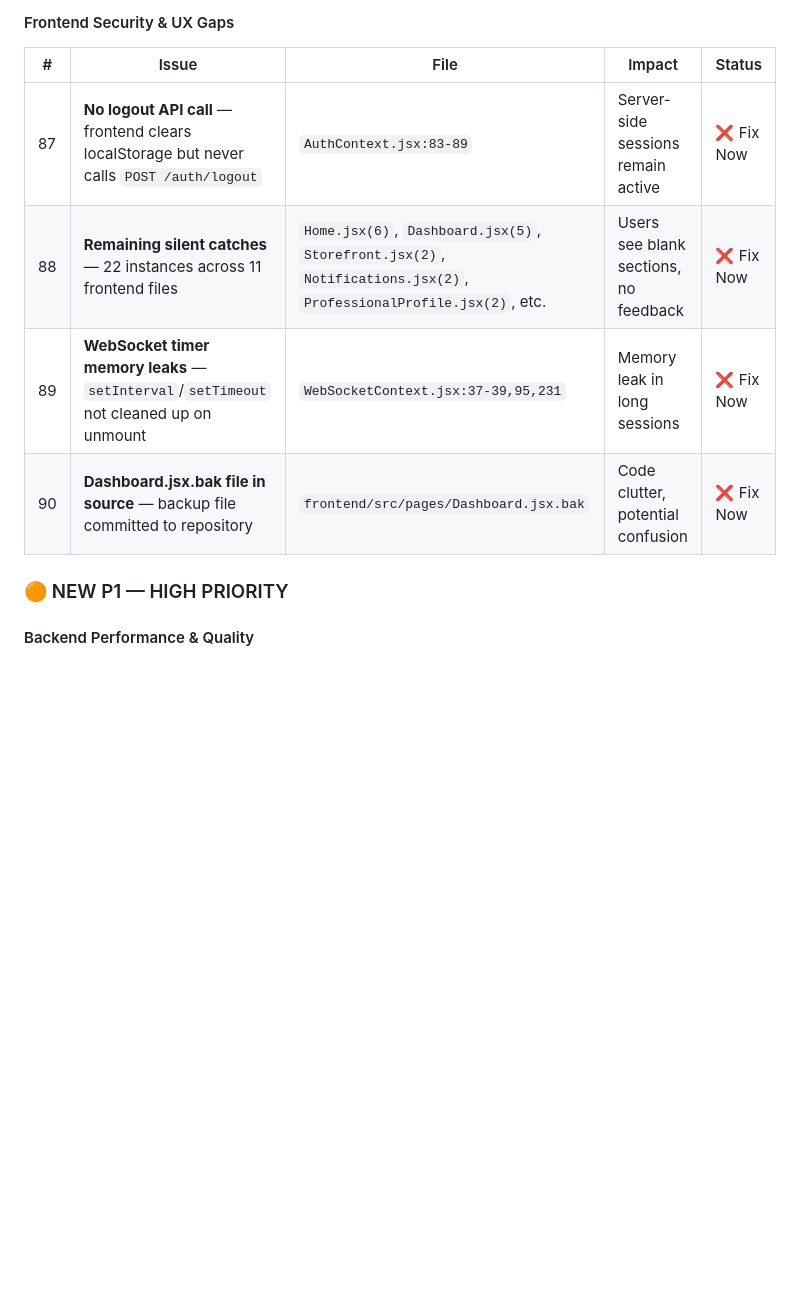
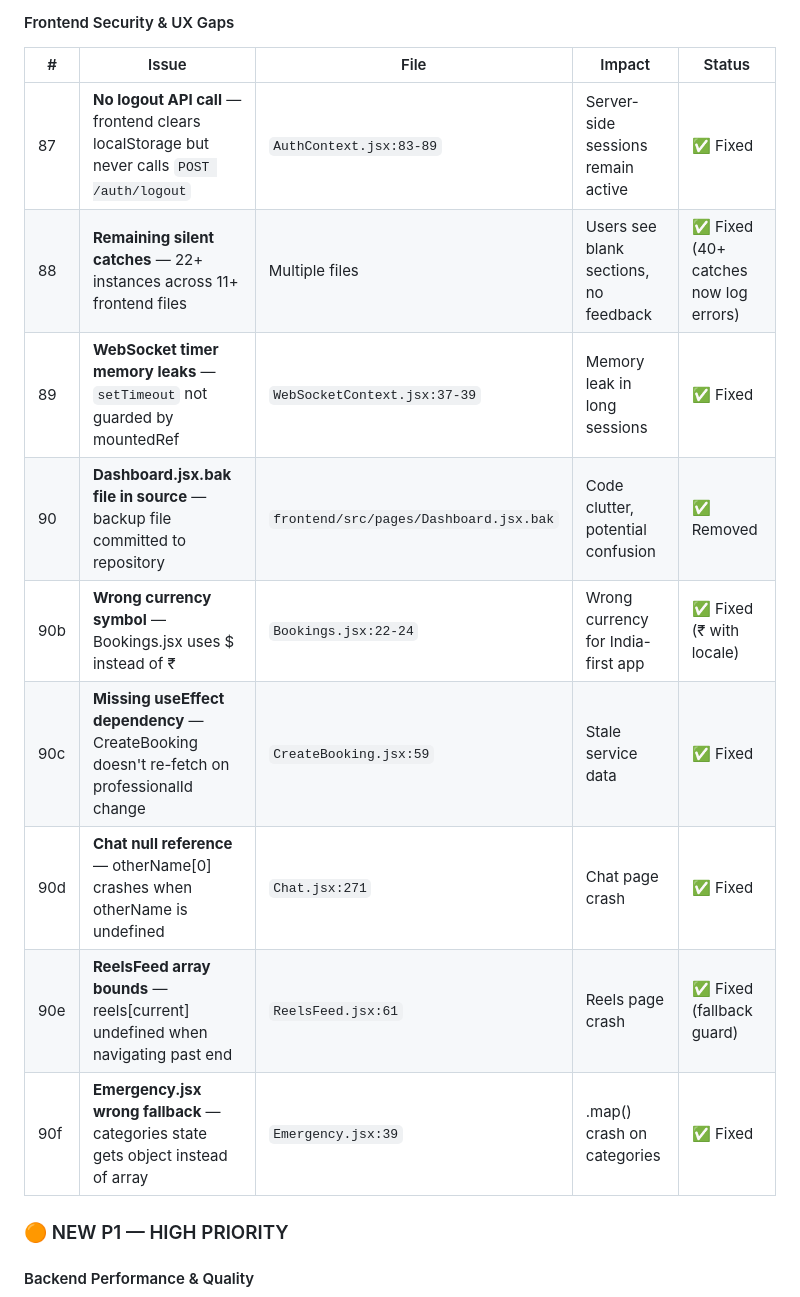
Before and after one commit to Govin111b8/SKILL, a Markdown page: claude.md, the part around one of its changes. Rendered like a GitHub page; blank space fills up the shorter version.

```diff
--- a/claude.md
+++ b/claude.md
@@ -186,10 +192,15 @@
 #### Frontend Security & UX Gaps
 | # | Issue | File | Impact | Status |
 |---|-------|------|--------|--------|
-| 87 | **No logout API call** — frontend clears localStorage but never calls `POST /auth/logout` | `AuthContext.jsx:83-89` | Server-side sessions remain active | ❌ Fix Now |
-| 88 | **Remaining silent catches** — 22 instances across 11 frontend files | `Home.jsx(6)`, `Dashboard.jsx(5)`, `Storefront.jsx(2)`, `Notifications.jsx(2)`, `ProfessionalProfile.jsx(2)`, etc. | Users see blank sections, no feedback | ❌ Fix Now |
-| 89 | **WebSocket timer memory leaks** — `setInterval`/`setTimeout` not cleaned up on unmount | `WebSocketContext.jsx:37-39,95,231` | Memory leak in long sessions | ❌ Fix Now |
-| 90 | **Dashboard.jsx.bak file in source** — backup file committed to repository | `frontend/src/pages/Dashboard.jsx.bak` | Code clutter, potential confusion | ❌ Fix Now |
+| 87 | **No logout API call** — frontend clears localStorage but never calls `POST /auth/logout` | `AuthContext.jsx:83-89` | Server-side sessions remain active | ✅ Fixed |
+| 88 | **Remaining silent catches** — 22+ instances across 11+ frontend files | Multiple files | Users see blank sections, no feedback | ✅ Fixed (40+ catches now log errors) |
+| 89 | **WebSocket timer memory leaks** — `setTimeout` not guarded by mountedRef | `WebSocketContext.jsx:37-39` | Memory leak in long sessions | ✅ Fixed |
+| 90 | **Dashboard.jsx.bak file in source** — backup file committed to repository | `frontend/src/pages/Dashboard.jsx.bak` | Code clutter, potential confusion | ✅ Removed |
+| 90b | **Wrong currency symbol** — Bookings.jsx uses $ instead of ₹ | `Bookings.jsx:22-24` | Wrong currency for India-first app | ✅ Fixed (₹ with locale) |
+| 90c | **Missing useEffect dependency** — CreateBooking doesn't re-fetch on professionalId change | `CreateBooking.jsx:59` | Stale service data | ✅ Fixed |
+| 90d | **Chat null reference** — otherName[0] crashes when otherName is undefined | `Chat.jsx:271` | Chat page crash | ✅ Fixed |
+| 90e | **ReelsFeed array bounds** — reels[current] undefined when navigating past end | `ReelsFeed.jsx:61` | Reels page crash | ✅ Fixed (fallback guard) |
+| 90f | **Emergency.jsx wrong fallback** — categories state gets object instead of array | `Emergency.jsx:39` | .map() crash on categories | ✅ Fixed |
 
 ### 🟠 NEW P1 — HIGH PRIORITY
 
```
Also changed, not shown: other parts of claude.md (+24 -18 lines).
